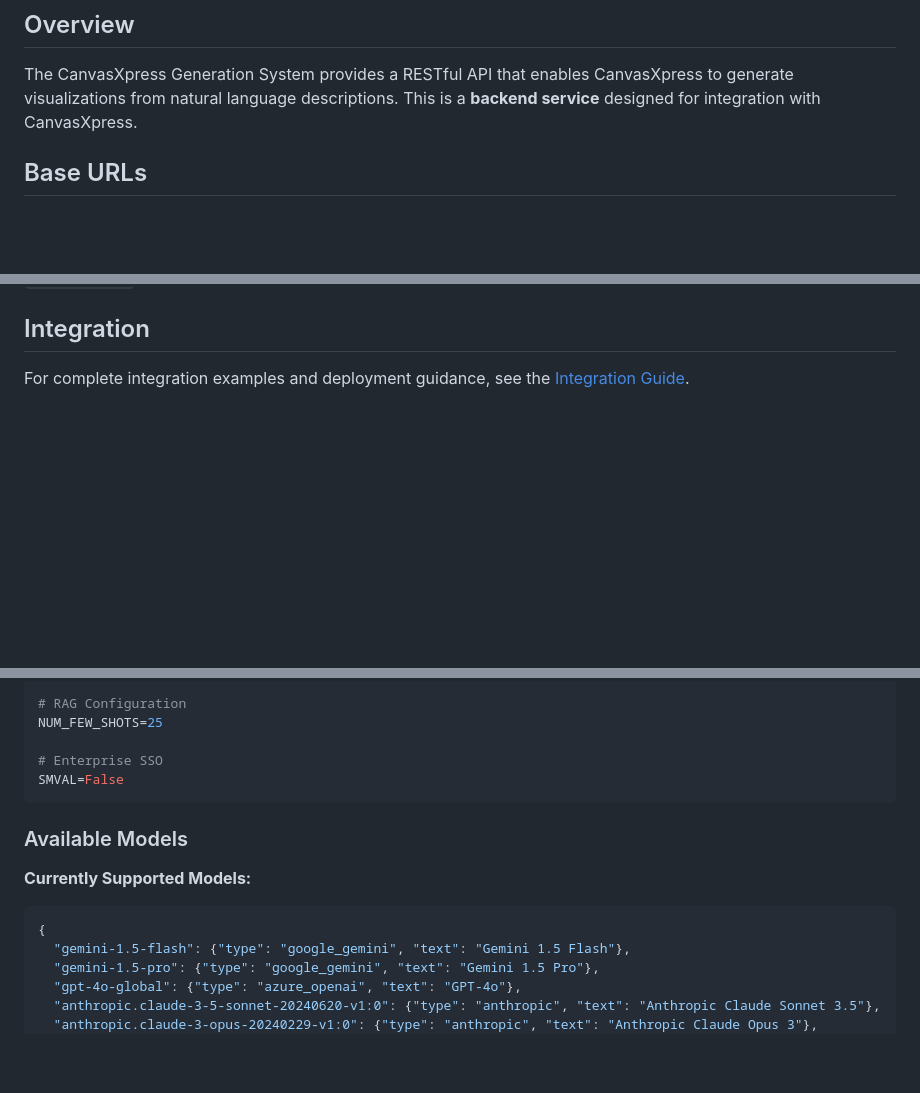
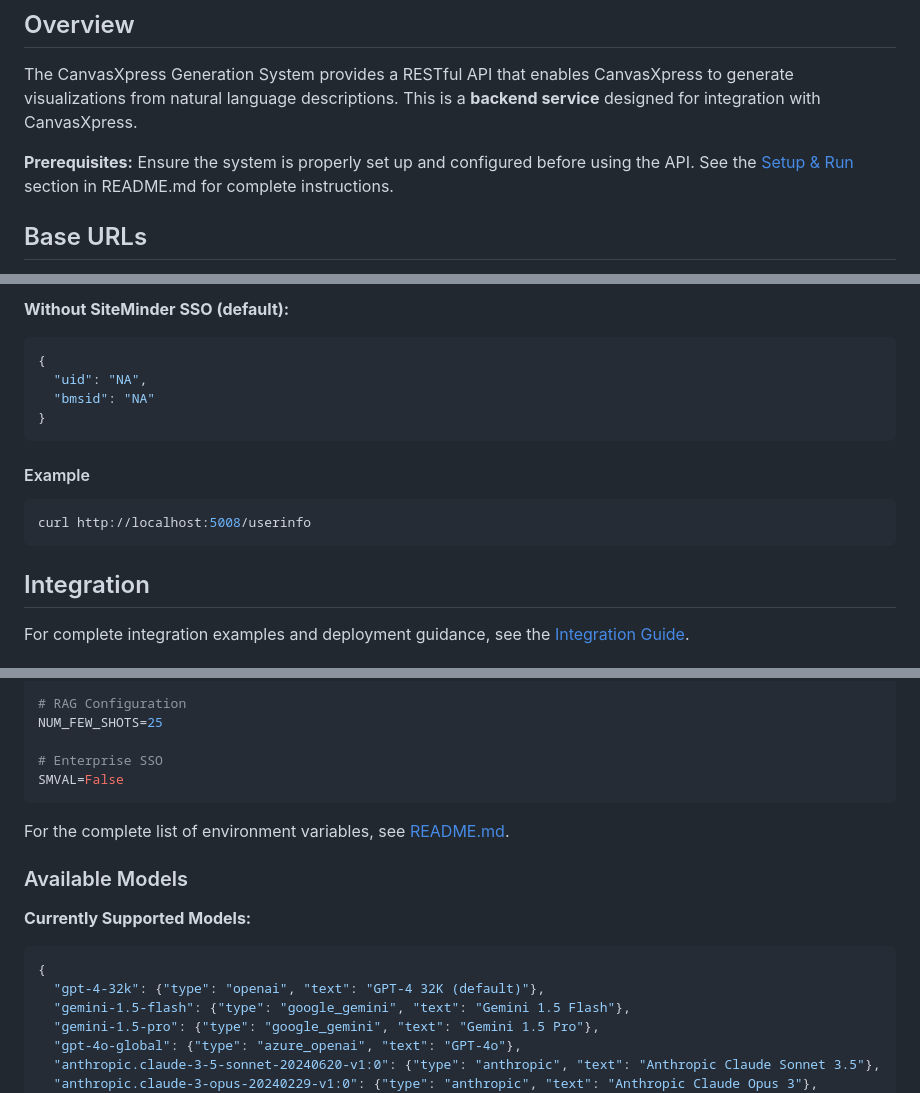
Before and after one commit to buddyroo30/canvasxpress_gen, a Markdown page: docs/API.md, 3 parts joined by grey strips. Drawn GitHub-style; blank space fills up the shorter version.

````diff
--- a/docs/API.md
+++ b/docs/API.md
@@ -5,6 +5,8 @@ REST API documentation for the CanvasXpress Generation System backend service.
 ## Overview
 
 The CanvasXpress Generation System provides a RESTful API that enables CanvasXpress to generate visualizations from natural language descriptions. This is a **backend service** designed for integration with CanvasXpress.
+
+**Prerequisites:** Ensure the system is properly set up and configured before using the API. See the [Setup & Run](../README.md#setup--run) section in README.md for complete instructions.
 
 ## Base URLs
 
@@ -180,3 +230,15 @@ curl -X POST http://localhost:5008/ask_generic \
+**Without SiteMinder SSO (default):**
+```json
+{
+  "uid": "NA",
+  "bmsid": "NA"
+}
+```
+
+#### Example
+```bash
+curl http://localhost:5008/userinfo
+```
 
 ## Integration
 
@@ -219,11 +281,14 @@ NUM_FEW_SHOTS=25
 SMVAL=False
 ```
 
+For the complete list of environment variables, see [README.md](../README.md#environment-variables-optional).
+
 ### Available Models
 
 **Currently Supported Models:**
 ```json
 {
+  "gpt-4-32k": {"type": "openai", "text": "GPT-4 32K (default)"},
   "gemini-1.5-flash": {"type": "google_gemini", "text": "Gemini 1.5 Flash"},
   "gemini-1.5-pro": {"type": "google_gemini", "text": "Gemini 1.5 Pro"},
   "gpt-4o-global": {"type": "azure_openai", "text": "GPT-4o"},
````
Also changed, not shown: other parts of docs/API.md (+50 -2 lines).
